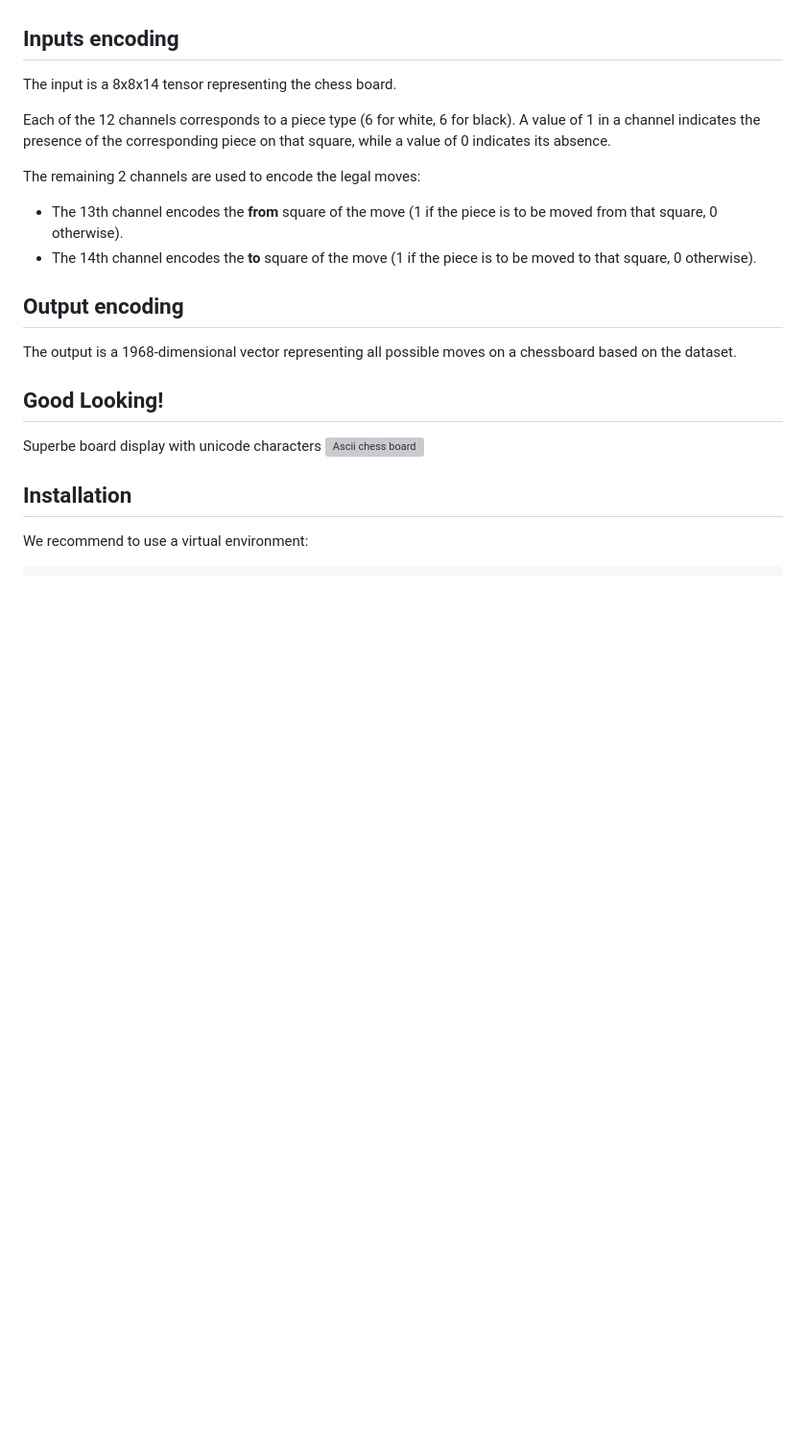
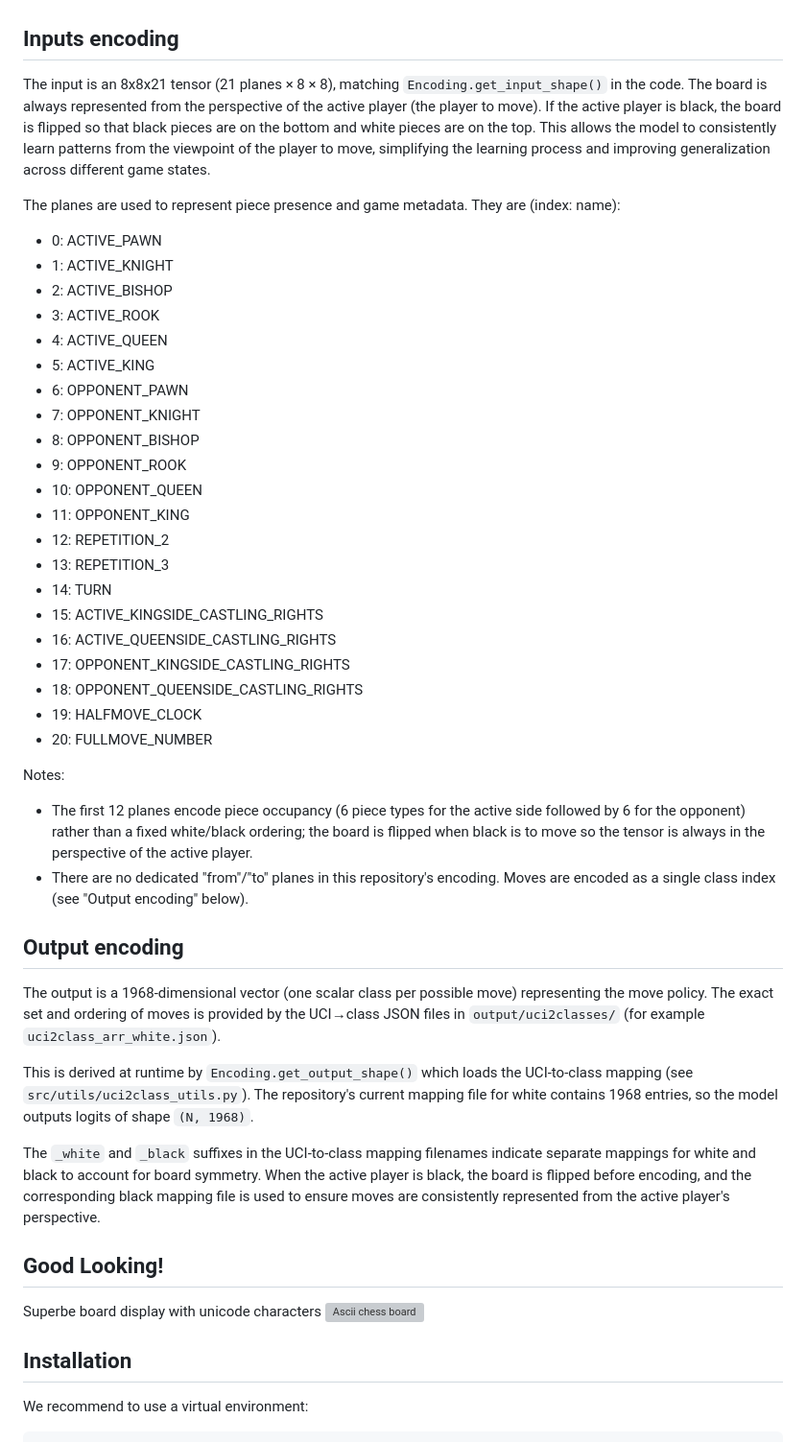
Before and after one commit to jeromeetienne/chess_ai.ml, a Markdown page: README.md, the part around the change. Shown at 96% size. Rendered like a GitHub page; blank space fills up the shorter version; grey boxes are pictures that could not be loaded.

Commit message:
Update README.md: Enhance input and output encoding sections for clarity and detail

```diff
--- a/README.md
+++ b/README.md
@@ -16,17 +16,43 @@ A neural network model **alone** doesn't possess the depth of calculation requir
 AlphaZero exemplifies the synergy between machine learning and traditional search algorithms. It combines a deep neural network—which evaluates board positions and suggests promising moves, using Monte Carlo Tree Search (MCTS), a powerful tree search technique. The neural network guides the search by focusing on the most relevant moves, while MCTS provides the depth of calculation needed to explore possible continuations. This integration allows AlphaZero to efficiently balance intuition (from ML) and calculation (from tree search), achieving superhuman performance in chess.
 
 ## Inputs encoding
-The input is a 8x8x14 tensor representing the chess board.
+The input is an 8x8x21 tensor (21 planes × 8 × 8), matching `Encoding.get_input_shape()` in the code.
+The board is always represented from the perspective of the active player (the player to move). If the active player is black, the board is flipped so that black pieces are on the bottom and white pieces are on the top. This allows the model to consistently learn patterns from the viewpoint of the player to move, simplifying the learning process and improving generalization across different game states.
 
-Each of the 12 channels corresponds to a piece type (6 for white, 6 for black).
-A value of 1 in a channel indicates the presence of the corresponding piece on that square, while a value of 0 indicates its absence.
+The planes are used to represent piece presence and game metadata. They are (index: name):
 
-The remaining 2 channels are used to encode the legal moves:
-- The 13th channel encodes the **from** square of the move (1 if the piece is to be moved from that square, 0 otherwise).
-- The 14th channel encodes the **to** square of the move (1 if the piece is to be moved to that square, 0 otherwise).
+- 0: ACTIVE_PAWN
+- 1: ACTIVE_KNIGHT
+- 2: ACTIVE_BISHOP
+- 3: ACTIVE_ROOK
+- 4: ACTIVE_QUEEN
+- 5: ACTIVE_KING
+- 6: OPPONENT_PAWN
+- 7: OPPONENT_KNIGHT
+- 8: OPPONENT_BISHOP
+- 9: OPPONENT_ROOK
+- 10: OPPONENT_QUEEN
+- 11: OPPONENT_KING
+- 12: REPETITION_2
+- 13: REPETITION_3
+- 14: TURN
+- 15: ACTIVE_KINGSIDE_CASTLING_RIGHTS
+- 16: ACTIVE_QUEENSIDE_CASTLING_RIGHTS
+- 17: OPPONENT_KINGSIDE_CASTLING_RIGHTS
+- 18: OPPONENT_QUEENSIDE_CASTLING_RIGHTS
+- 19: HALFMOVE_CLOCK
+- 20: FULLMOVE_NUMBER
+
+Notes:
+- The first 12 planes encode piece occupancy (6 piece types for the active side followed by 6 for the opponent) rather than a fixed white/black ordering; the board is flipped when black is to move so the tensor is always in the perspective of the active player.
+- There are no dedicated "from"/"to" planes in this repository's encoding. Moves are encoded as a single class index (see "Output encoding" below).
 
 ## Output encoding
-The output is a 1968-dimensional vector representing all possible moves on a chessboard based on the dataset.
+The output is a 1968-dimensional vector (one scalar class per possible move) representing the move policy. The exact set and ordering of moves is provided by the UCI→class JSON files in `output/uci2classes/` (for example `uci2class_arr_white.json`).
+
+This is derived at runtime by `Encoding.get_output_shape()` which loads the UCI-to-class mapping (see `src/utils/uci2class_utils.py`). The repository's current mapping file for white contains 1968 entries, so the model outputs logits of shape `(N, 1968)`.
+
+The `_white` and `_black` suffixes in the UCI-to-class mapping filenames indicate separate mappings for white and black to account for board symmetry. When the active player is black, the board is flipped before encoding, and the corresponding black mapping file is used to ensure moves are consistently represented from the active player's perspective.
 
 ## Good Looking!
 
```
